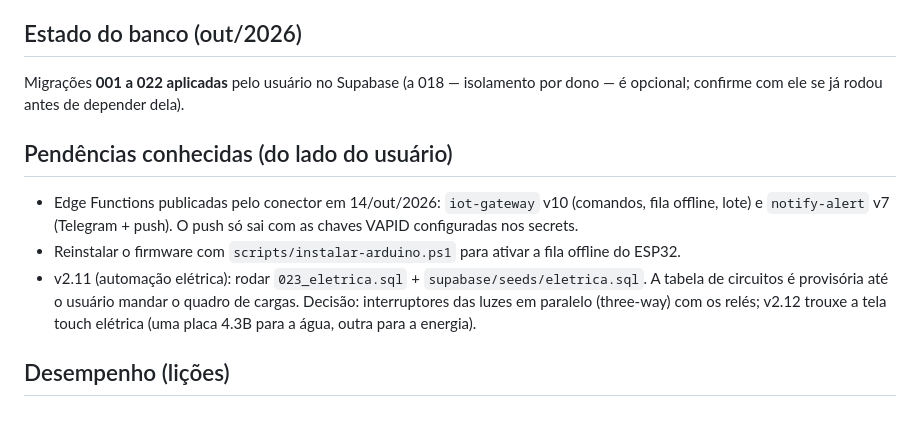
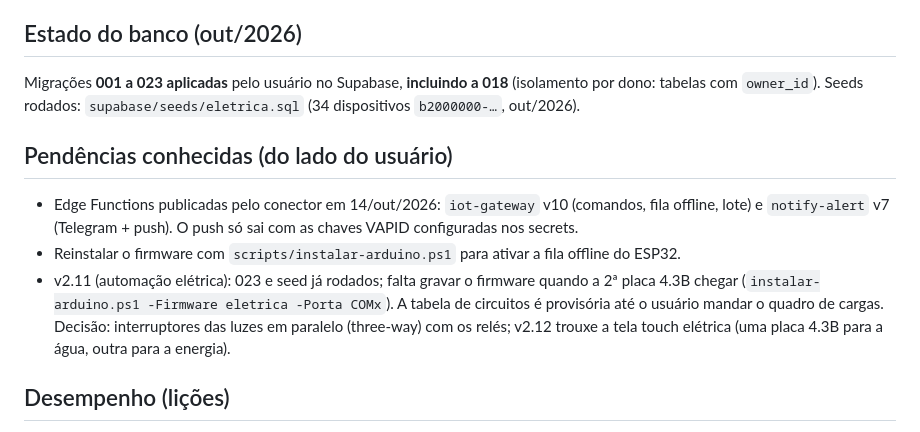
Before and after one commit to ANGELOASP/nexushome-os, a Markdown page: CLAUDE.md, the part around the change. Rendered like a GitHub page.

Commit message:
docs(CLAUDE.md): migração 023 e seed elétrico aplicados; 018 confirmada
Co-Authored-By: Claude Opus 5.5 <noreply@anthropic.com>
Claude-Session: https://claude.ai/code/session_01FKxS7nnCE6FWdHrBhs5vob

```diff
--- a/CLAUDE.md
+++ b/CLAUDE.md
@@ -61,16 +61,17 @@ npm run build
 
 ## Estado do banco (out/2026)
 
-Migrações **001 a 022 aplicadas** pelo usuário no Supabase (a 018 — isolamento por dono — é opcional;
-confirme com ele se já rodou antes de depender dela).
+Migrações **001 a 023 aplicadas** pelo usuário no Supabase, **incluindo a 018** (isolamento por dono: tabelas com
+`owner_id`). Seeds rodados: `supabase/seeds/eletrica.sql` (34 dispositivos `b2000000-…`, out/2026).
 
 ## Pendências conhecidas (do lado do usuário)
 
 - Edge Functions publicadas pelo conector em 14/out/2026: `iot-gateway` v10 (comandos, fila offline, lote) e
   `notify-alert` v7 (Telegram + push). O push só sai com as chaves VAPID configuradas nos secrets.
 - Reinstalar o firmware com `scripts/instalar-arduino.ps1` para ativar a fila offline do ESP32.
-- v2.11 (automação elétrica): rodar `023_eletrica.sql` + `supabase/seeds/eletrica.sql`. A tabela de circuitos é
-  provisória até o usuário mandar o quadro de cargas. Decisão: interruptores das luzes em paralelo (three-way)
+- v2.11 (automação elétrica): 023 e seed já rodados; falta gravar o firmware quando a 2ª placa 4.3B chegar
+  (`instalar-arduino.ps1 -Firmware eletrica -Porta COMx`). A tabela de circuitos é provisória até o usuário
+  mandar o quadro de cargas. Decisão: interruptores das luzes em paralelo (three-way)
   com os relés; v2.12 trouxe a tela touch elétrica (uma placa 4.3B para a água, outra para a energia).
 
 ## Desempenho (lições)
```
